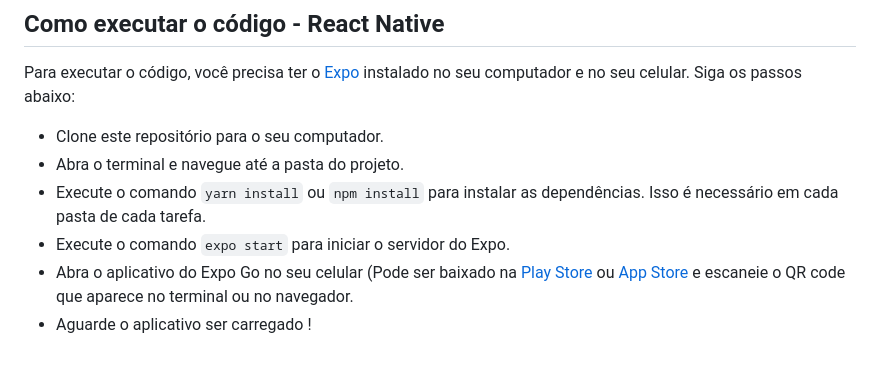
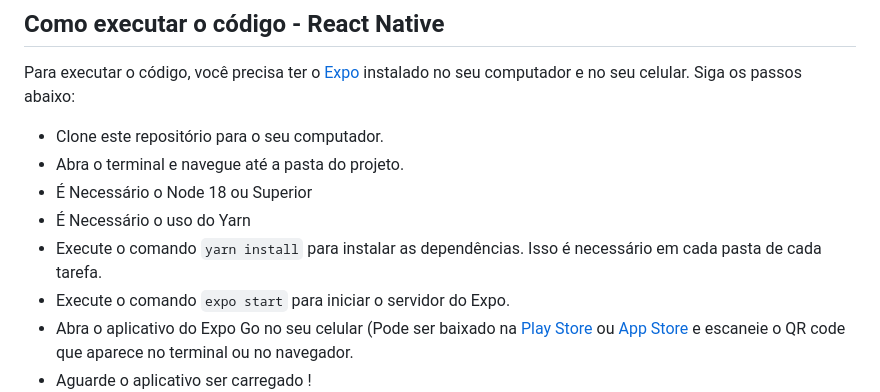
Before and after one commit to lucas1221/Magazord, a Markdown page: README.md, the part around the change. Drawn GitHub-style; blank space fills up the shorter version.

```diff
--- a/README.md
+++ b/README.md
@@ -52,7 +52,9 @@ Para executar o código, você precisa ter o [Expo](https://docs.expo.dev/get-st
 
 - Clone este repositório para o seu computador.
 - Abra o terminal e navegue até a pasta do projeto.
-- Execute o comando `yarn install` ou `npm install` para instalar as dependências. Isso é necessário em cada pasta de cada tarefa.
+- É Necessário o Node 18 ou Superior
+- É Necessário o uso do Yarn
+- Execute o comando `yarn install` para instalar as dependências. Isso é necessário em cada pasta de cada tarefa.
 - Execute o comando `expo start` para iniciar o servidor do Expo.
 - Abra o aplicativo do Expo Go no seu celular (Pode ser baixado na [Play Store](https://play.google.com/store/apps/details?id=host.exp.exponent&referrer=www&pli=1) ou [App Store](https://apps.apple.com/us/app/expo-go/id982107779) e escaneie o QR code que aparece no terminal ou no navegador.
 - Aguarde o aplicativo ser carregado !
```
